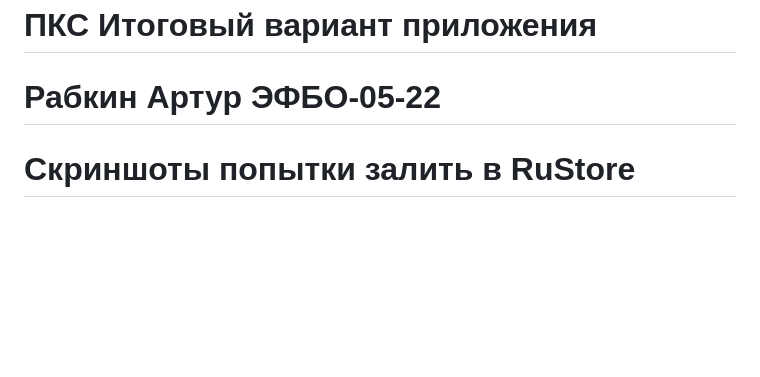
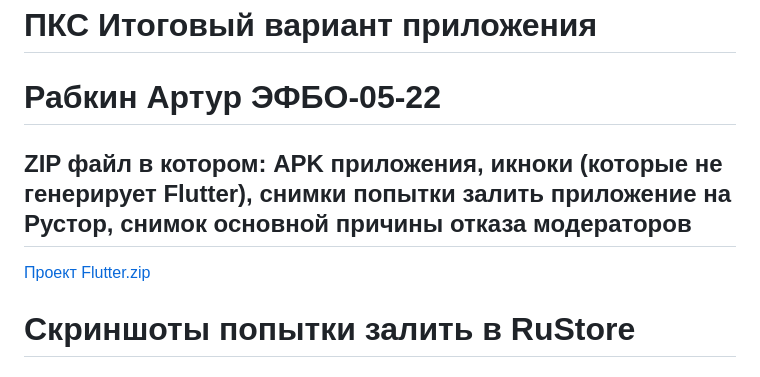
Before and after one commit to Archei1/pks14, a Markdown page: README.md, the part around the change. Drawn GitHub-style; blank space fills up the shorter version.

```diff
--- a/README.md
+++ b/README.md
@@ -1,5 +1,8 @@
 # ПКС Итоговый вариант приложения
 # Рабкин Артур ЭФБО-05-22
+
+## ZIP файл в котором: APK приложения, икноки (которые не генерирует Flutter), снимки попытки залить приложение на Рустор, снимок основной причины отказа модераторов
+[Проект Flutter.zip](https://github.com/user-attachments/files/18233258/Flutter.zip)
 
 # Скриншоты попытки залить в RuStore
 ## Последняя попытка залить в Рустор
```
